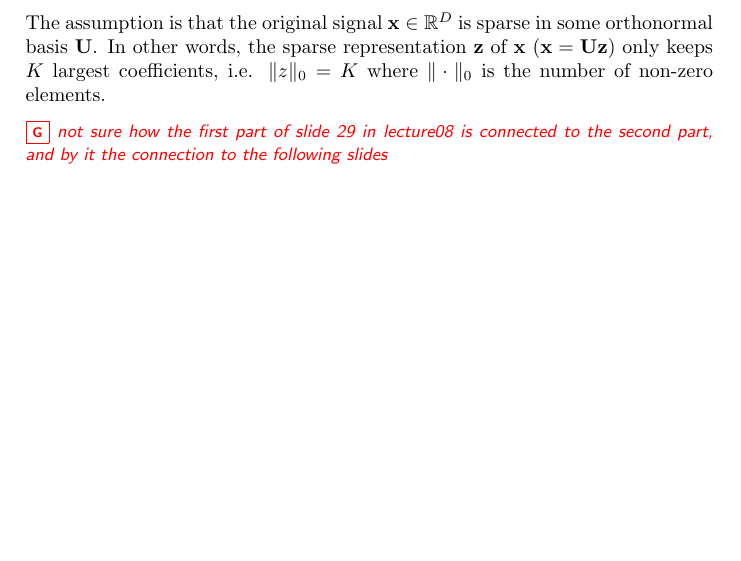
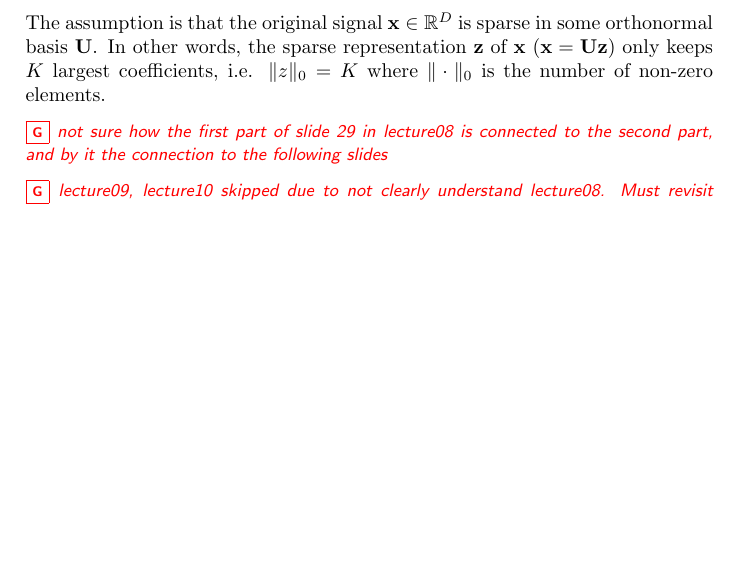
Before and after one commit to groggi/eth-cil-summary, a LaTeX document (main.tex, which reads sparsecoding.tex): part of page 35 of 41, cut so that both start at the same text, the shorter picture padded with empty space. Compiled offline with pdfLaTeX.

Commit message:
worth a try

```diff
--- a/sparsecoding.tex
+++ b/sparsecoding.tex
@@ -48,3 +48,5 @@ The basic idea is to compress data while gathering it, instead of collecting lar
 The assumption is that the original signal \(\matr{x} \in \R^D\) is sparse in some orthonormal basis \(\matr{U}\). In other words, the sparse representation \(\matr{z}\) of \(\matr{x}\) (\(\matr{x} = \matr{Uz}\)) only keeps \(K\) largest coefficients, i.e. \(\| z \|_0 = K\) where \(\| \cdot \|_0\) is the number of non-zero elements.
 
 \todo{not sure how the first part of slide 29 in lecture08 is connected to the second part, and by it the connection to the following slides}
+
+\todo{lecture09, lecture10 skipped due to not clearly understand lecture08. Must revisit}
```
